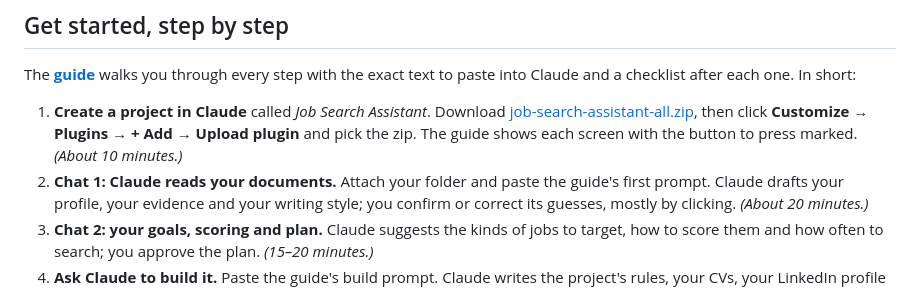
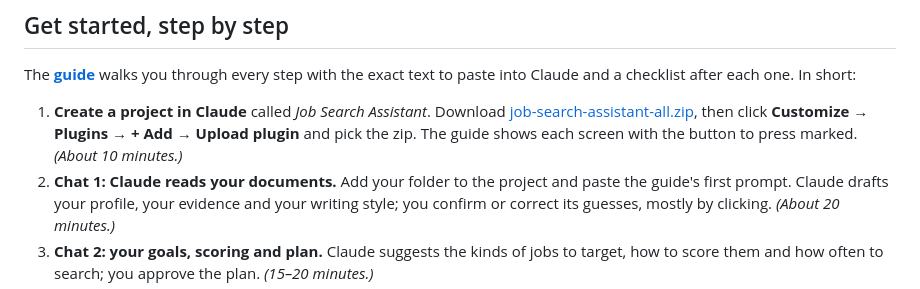
Before and after one commit to hantcd/job-search-assistant, a Markdown page: README.md, the part around the change. Rendered like a GitHub page.

Commit message:
Guide: add the documents folder to the project (chats take 20 files at a time)

```diff
--- a/README.md
+++ b/README.md
@@ -101,7 +101,7 @@ paste into Claude and a checklist after each one. In short:
    then click **Customize → Plugins → + Add → Upload plugin** and pick the
    zip. The guide shows each screen with the button to press marked.
    *(About 10 minutes.)*
-2. **Chat 1: Claude reads your documents.** Attach your folder and paste the
+2. **Chat 1: Claude reads your documents.** Add your folder to the project and paste the
    guide's first prompt. Claude drafts your profile, your evidence and your
    writing style; you confirm or correct its guesses, mostly by clicking.
    *(About 20 minutes.)*
```
Also changed, not shown: CHANGELOG.md (+3 -0 lines), GUIDE.md (+11 -9 lines), docs/images/08-upload-picker.png (deleted), docs/images/13-context-folder.png (added), 2 other files.
